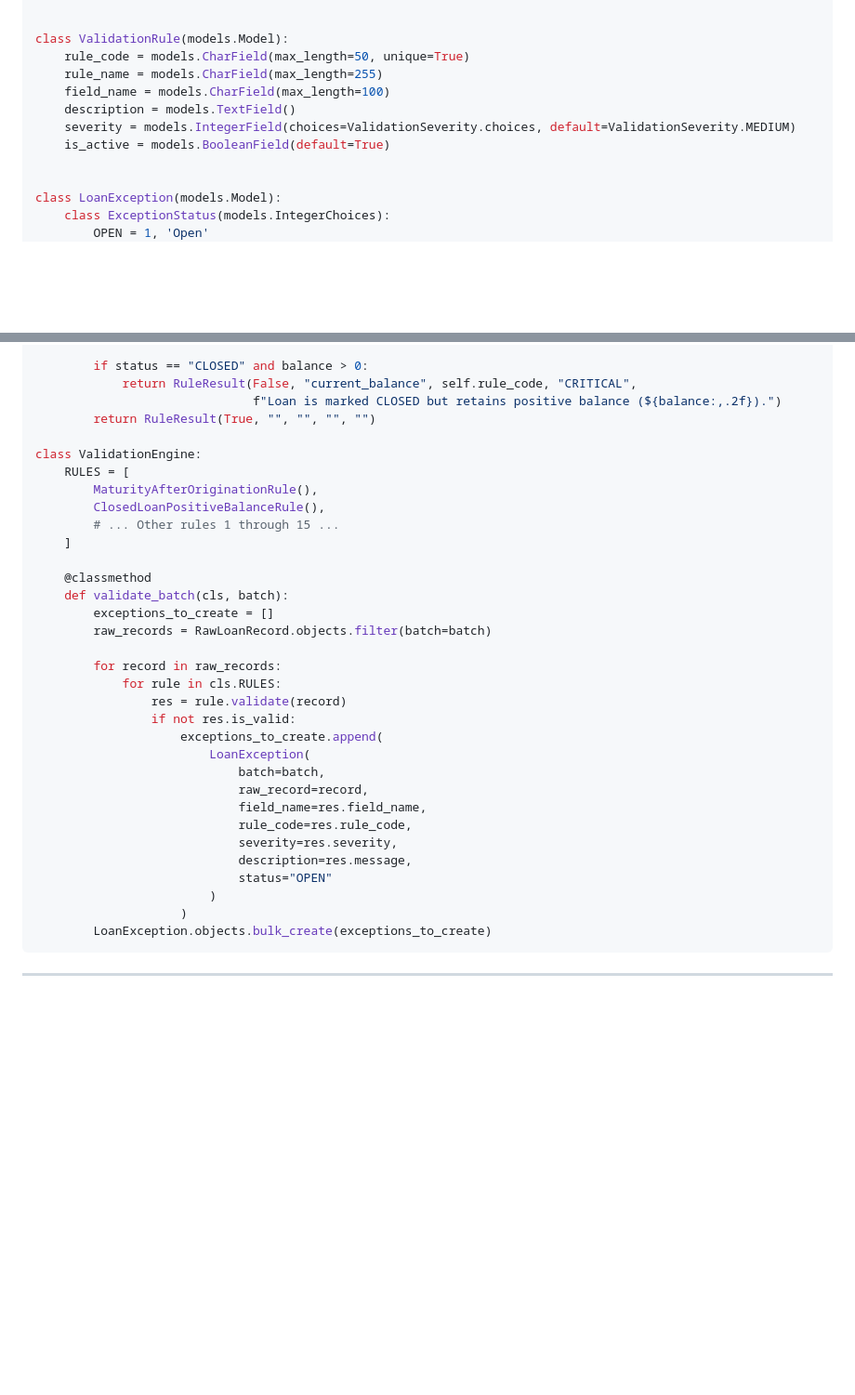
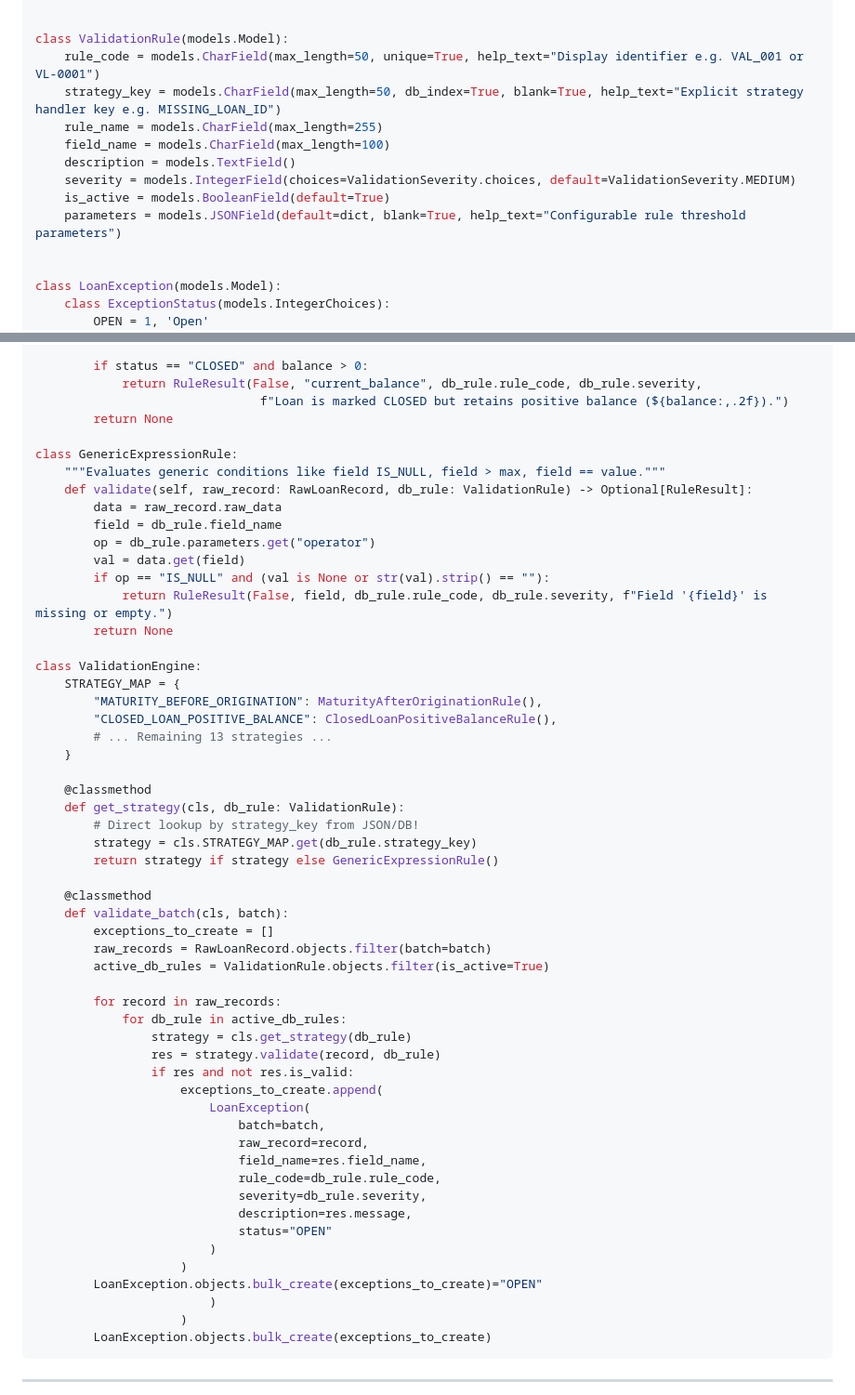
Before and after one commit to VeeraGokulRaj/Loan-Gaurd-Ai, a Markdown page: doc/hackathon_plan.md, 2 parts joined by grey strips. Shown at 93% size. GitHub-like rendering; blank space fills up the shorter version.

```diff
--- a/doc/hackathon_plan.md
+++ b/doc/hackathon_plan.md
@@ -208,12 +208,14 @@ class ValidationSeverity(models.IntegerChoices):
 
 
 class ValidationRule(models.Model):
-    rule_code = models.CharField(max_length=50, unique=True)
+    rule_code = models.CharField(max_length=50, unique=True, help_text="Display identifier e.g. VAL_001 or VL-0001")
+    strategy_key = models.CharField(max_length=50, db_index=True, blank=True, help_text="Explicit strategy handler key e.g. MISSING_LOAN_ID")
     rule_name = models.CharField(max_length=255)
     field_name = models.CharField(max_length=100)
     description = models.TextField()
     severity = models.IntegerField(choices=ValidationSeverity.choices, default=ValidationSeverity.MEDIUM)
     is_active = models.BooleanField(default=True)
+    parameters = models.JSONField(default=dict, blank=True, help_text="Configurable rule threshold parameters")
 
 
 class LoanException(models.Model):
@@ -500,35 +502,57 @@ class ClosedLoanPositiveBalanceRule:
         balance = float(data.get("current_balance", 0) or 0)
 
         if status == "CLOSED" and balance > 0:
-            return RuleResult(False, "current_balance", self.rule_code, "CRITICAL",
-                              f"Loan is marked CLOSED but retains positive balance (${balance:,.2f}).")
-        return RuleResult(True, "", "", "", "")
+            return RuleResult(False, "current_balance", db_rule.rule_code, db_rule.severity,
+                               f"Loan is marked CLOSED but retains positive balance (${balance:,.2f}).")
+        return None
+
+class GenericExpressionRule:
+    """Evaluates generic conditions like field IS_NULL, field > max, field == value."""
+    def validate(self, raw_record: RawLoanRecord, db_rule: ValidationRule) -> Optional[RuleResult]:
+        data = raw_record.raw_data
+        field = db_rule.field_name
+        op = db_rule.parameters.get("operator")
+        val = data.get(field)
+        if op == "IS_NULL" and (val is None or str(val).strip() == ""):
+            return RuleResult(False, field, db_rule.rule_code, db_rule.severity, f"Field '{field}' is missing or empty.")
+        return None
 
 class ValidationEngine:
-    RULES = [
-        MaturityAfterOriginationRule(),
-        ClosedLoanPositiveBalanceRule(),
-        # ... Other rules 1 through 15 ...
-    ]
+    STRATEGY_MAP = {
+        "MATURITY_BEFORE_ORIGINATION": MaturityAfterOriginationRule(),
+        "CLOSED_LOAN_POSITIVE_BALANCE": ClosedLoanPositiveBalanceRule(),
+        # ... Remaining 13 strategies ...
+    }
+
+    @classmethod
+    def get_strategy(cls, db_rule: ValidationRule):
+        # Direct lookup by strategy_key from JSON/DB!
+        strategy = cls.STRATEGY_MAP.get(db_rule.strategy_key)
+        return strategy if strategy else GenericExpressionRule()
 
     @classmethod
     def validate_batch(cls, batch):
         exceptions_to_create = []
         raw_records = RawLoanRecord.objects.filter(batch=batch)
+        active_db_rules = ValidationRule.objects.filter(is_active=True)
 
         for record in raw_records:
-            for rule in cls.RULES:
-                res = rule.validate(record)
-                if not res.is_valid:
+            for db_rule in active_db_rules:
+                strategy = cls.get_strategy(db_rule)
+                res = strategy.validate(record, db_rule)
+                if res and not res.is_valid:
                     exceptions_to_create.append(
                         LoanException(
                             batch=batch,
                             raw_record=record,
                             field_name=res.field_name,
-                            rule_code=res.rule_code,
-                            severity=res.severity,
+                            rule_code=db_rule.rule_code,
+                            severity=db_rule.severity,
                             description=res.message,
                             status="OPEN"
+                        )
+                    )
+        LoanException.objects.bulk_create(exceptions_to_create)="OPEN"
                         )
                     )
         LoanException.objects.bulk_create(exceptions_to_create)
```
Also changed, not shown: other parts of doc/hackathon_plan.md (+27 -27 lines), doc/hackathon.md (+7 -1 lines).
